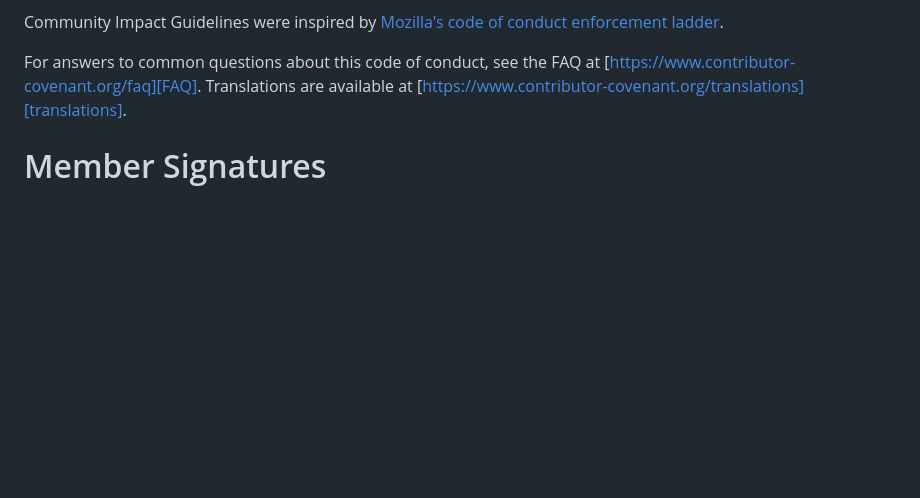
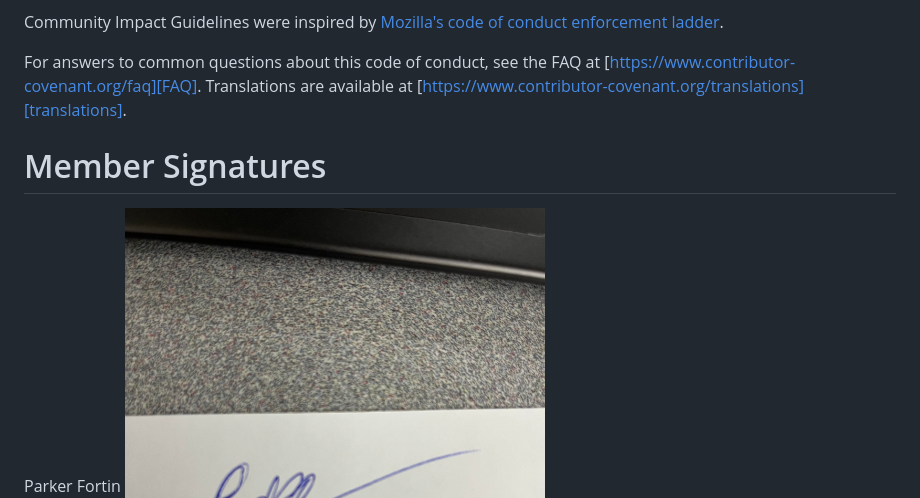
Before and after one commit to m-tedeschi/ez-resume, a Markdown page: CONDUCT.md, the part around the change. Drawn GitHub-style; blank space fills up the shorter version.

Commit message:
Parker Fortin signature

```diff
--- a/CONDUCT.md
+++ b/CONDUCT.md
@@ -190,4 +190,5 @@ For answers to common questions about this code of conduct, see the FAQ at
 [translations]: https://www.contributor-covenant.org/translations
 
 # Member Signatures
+Parker Fortin
 ![alt text](https://github.com/m-tedeschi/ez-resume/blob/main/images/parker%20signature.jpg)
```
